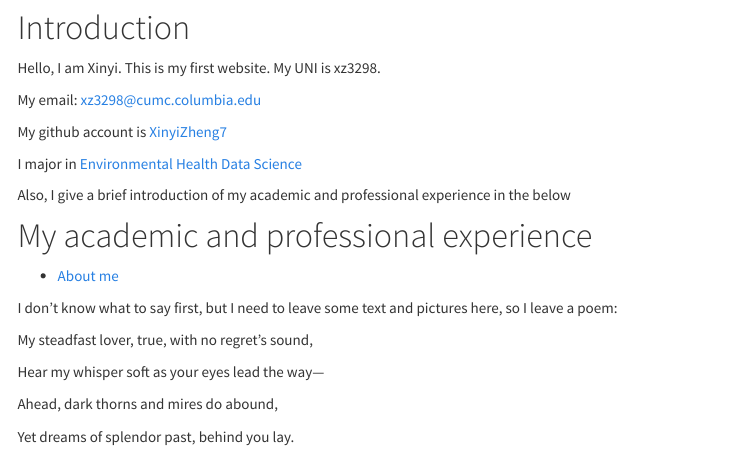
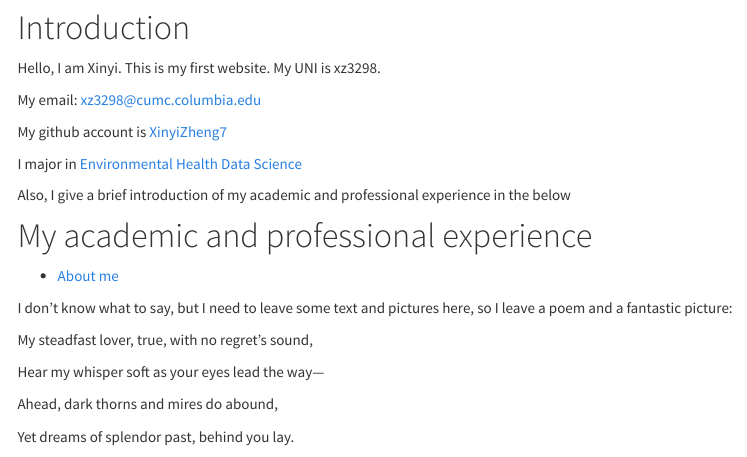
Before and after one commit to XinyiZheng7/XinyiZheng7.github.io, an R Markdown document (index.Rmd): the page in a window 1100 px wide, from 190 px down. Rendered offline with R 4.5, knitr and Pandoc, with nearby package versions; some code elsewhere in the file could not run offline; menus at the side of the page are left out.

Commit message:
update a picture and some information

```diff
--- a/index.Rmd
+++ b/index.Rmd
@@ -25,7 +25,7 @@ Also, I give a brief introduction of my academic and professional experience in
 * [About me](about.html)
 
 
-I don’t know what to say first, but I need to leave some text and pictures here, so I leave a poem:
+I don’t know what to say, but I need to leave some text and pictures here, so I leave a poem and a fantastic picture:
 
 
 My steadfast lover, true, with no regret's sound,
```
Also changed, not shown: index.Rmd (2 more changed lines), 1 other file.
